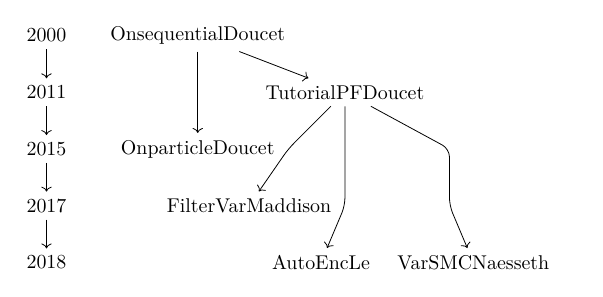
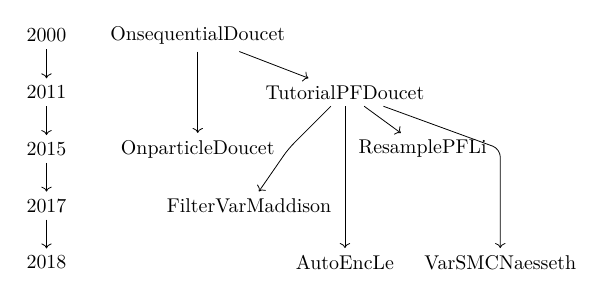
Before and after one commit to oneway3124/nilm-paperRelation-tikz-drawing, a LaTeX figure (SMC-PF-paper-relationship.tex): the whole page. Compiled offline with LuaLaTeX.

Commit message:
add 2015 particle filter paper cite the tutorial

```diff
--- a/SMC-PF-paper-relationship.tex
+++ b/SMC-PF-paper-relationship.tex
@@ -21,7 +21,7 @@
 { [same layer] 2000,  OnsequentialDoucet };
 %{ [same layer] 2001,  SmcPracticeDoucet},
 { [same layer] 2011,  TutorialPFDoucet},
-{ [same layer] 2015,  OnparticleDoucet},
+{ [same layer] 2015,  OnparticleDoucet,ResamplePFLi},
 { [same layer] 2017,  FilterVarMaddison},
 { [same layer] 2018,  AutoEncLe,VarSMCNaesseth},
 
@@ -32,6 +32,7 @@ OnsequentialDoucet->OnparticleDoucet,
 TutorialPFDoucet->AutoEncLe,
 TutorialPFDoucet->FilterVarMaddison,
 TutorialPFDoucet->VarSMCNaesseth,
+TutorialPFDoucet->ResamplePFLi,
 
 
 
```
Also changed, not shown: SMC-PF-paper-relationship.pdf, SMC-PF-paper-relationship.tex (1 more changed lines), 2 other files.
